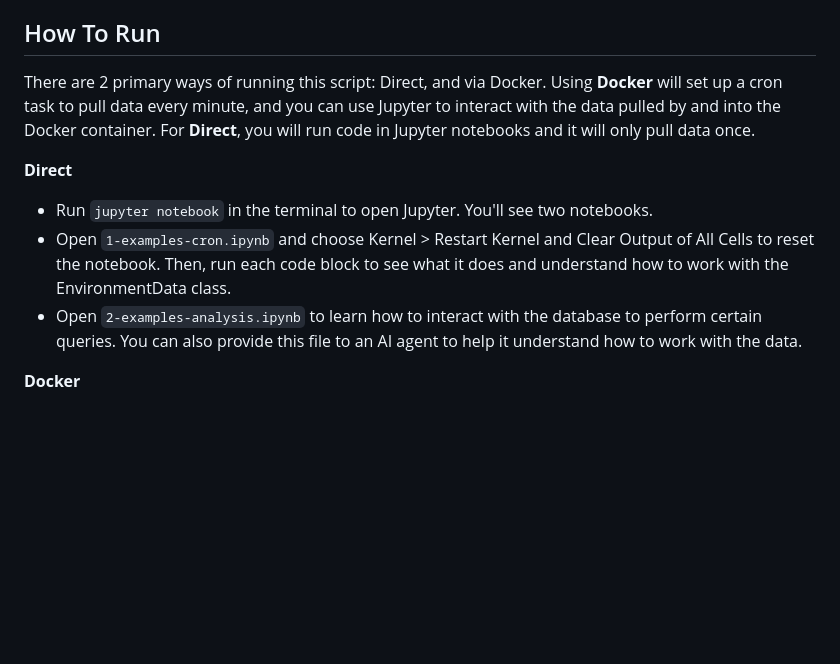
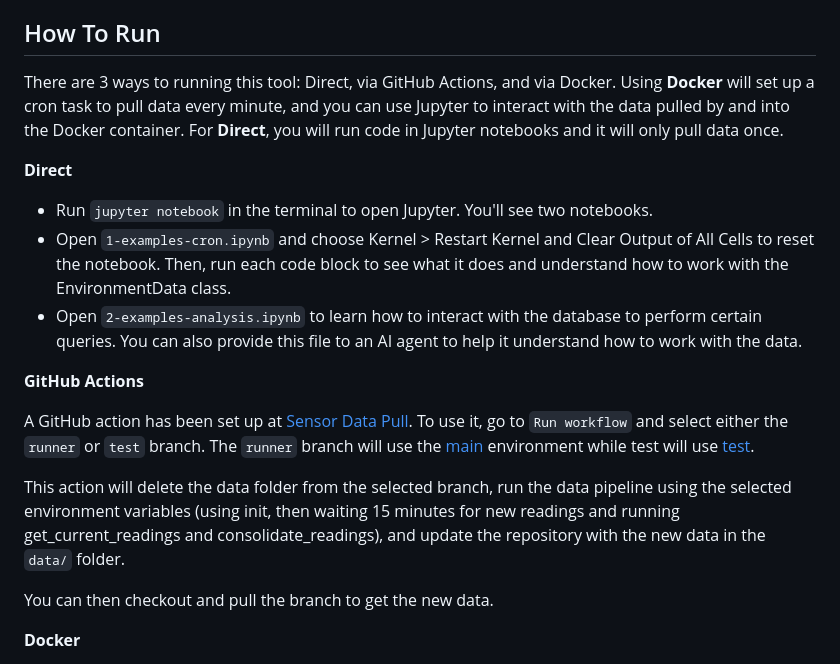
Before and after one commit to Environmental-Pipeline/environmental-sensor-poc, a Markdown page: README.md, the part around the change. Drawn GitHub-style; blank space fills up the shorter version.

Commit message:
Add GitHub actions to README.

```diff
--- a/README.md
+++ b/README.md
@@ -46,13 +46,21 @@ pip install -r requirements-dev.txt
 
 ## How To Run
 
-There are 2 primary ways of running this script: Direct, and via Docker. Using **Docker** will set up a cron task to pull data every minute, and you can use Jupyter to interact with the data pulled by and into the Docker container. For **Direct**, you will run code in Jupyter notebooks and it will only pull data once.
+There are 3 ways to running this tool: Direct, via GitHub Actions, and via Docker. Using **Docker** will set up a cron task to pull data every minute, and you can use Jupyter to interact with the data pulled by and into the Docker container. For **Direct**, you will run code in Jupyter notebooks and it will only pull data once.
 
 **Direct**
 
 * Run `jupyter notebook` in the terminal to open Jupyter. You'll see two notebooks.
 * Open `1-examples-cron.ipynb` and choose Kernel > Restart Kernel and Clear Output of All Cells to reset the notebook. Then, run each code block to see what it does and understand how to work with the EnvironmentData class.
 * Open `2-examples-analysis.ipynb` to learn how to interact with the database to perform certain queries. You can also provide this file to an AI agent to help it understand how to work with the data.
+
+**GitHub Actions**
+
+A GitHub action has been set up at [Sensor Data Pull](https://github.com/Environmental-Pipeline/environmental-sensor-poc/actions/workflows/single-run-test-branch.yml). To use it, go to `Run workflow` and select either the `runner` or `test` branch. The `runner` branch will use the [main](https://github.com/Environmental-Pipeline/environmental-sensor-poc/settings/environments/10336798976/edit) environment while test will use [test](https://github.com/Environmental-Pipeline/environmental-sensor-poc/settings/environments/10337000551/edit).
+
+This action will delete the data folder from the selected branch, run the data pipeline using the selected environment variables (using init, then waiting 15 minutes for new readings and running get_current_readings and consolidate_readings), and update the repository with the new data in the `data/` folder.
+
+You can then checkout and pull the branch to get the new data.
 
 **Docker**
 
```
